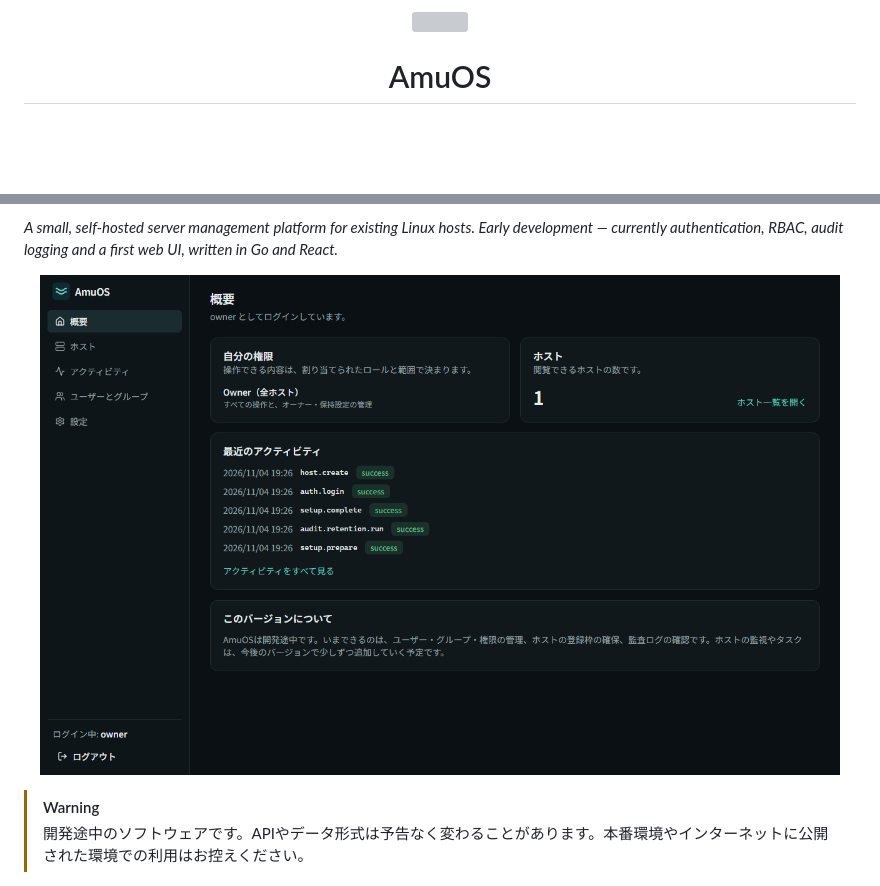
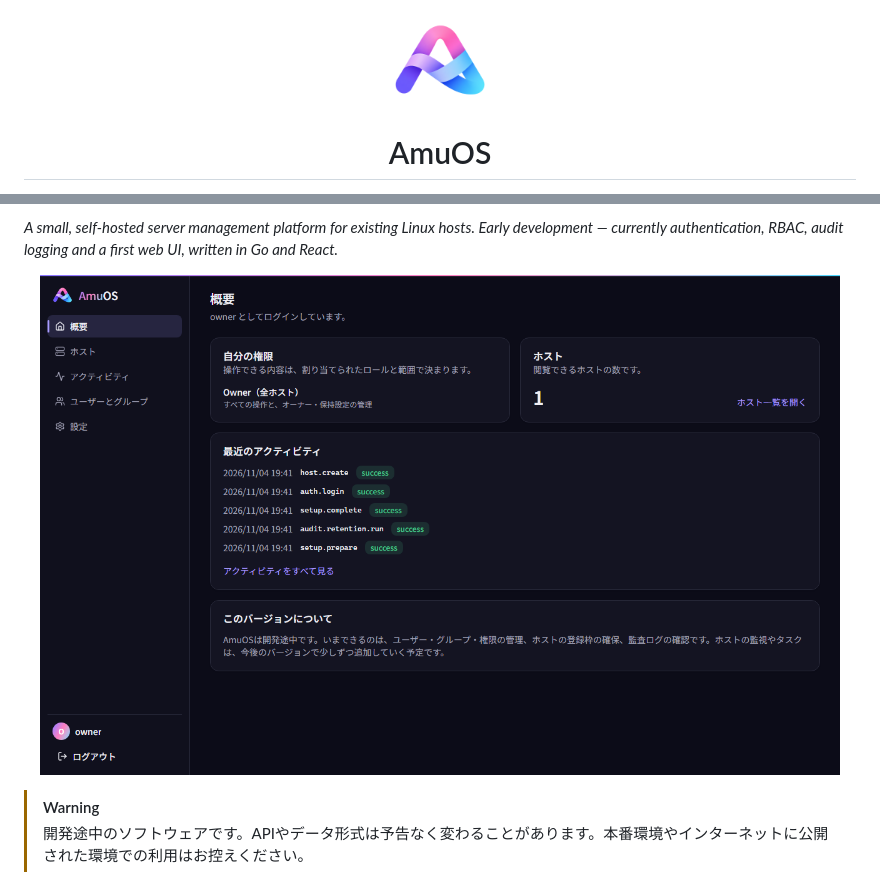
Before and after one commit to sudatti624/AmuOS, a Markdown page: README.md, 2 parts joined by grey strips. Rendered like a GitHub page; pictures changed too: docs/images/logo.png (added), docs/images/overview.png; blank space fills up the shorter version; grey boxes are pictures that could not be loaded.

Commit message:
feat: adopt the new logo and a matching color scheme

```diff
--- a/README.md
+++ b/README.md
@@ -1,6 +1,6 @@
 <div align="center">
 
-<img src="web/public/favicon.svg" alt="" width="72" height="72">
+<img src="docs/images/logo.png" alt="AmuOSのロゴ" width="96" height="96">
 
 # AmuOS
 
```
Also changed, not shown: docs/API.md (+1 -1 lines), docs/DECISIONS.md (+1 -1 lines), 9 other files.
